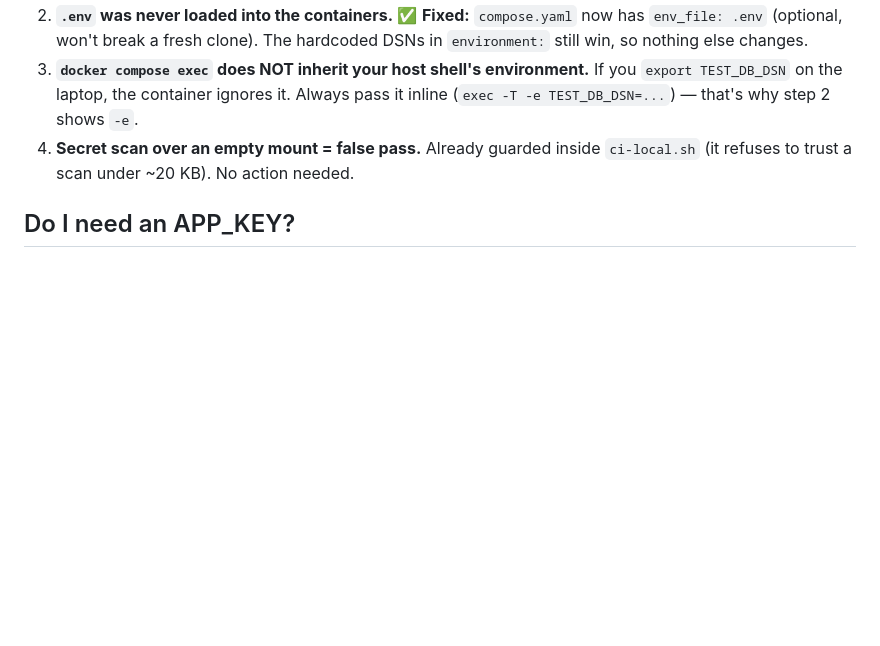
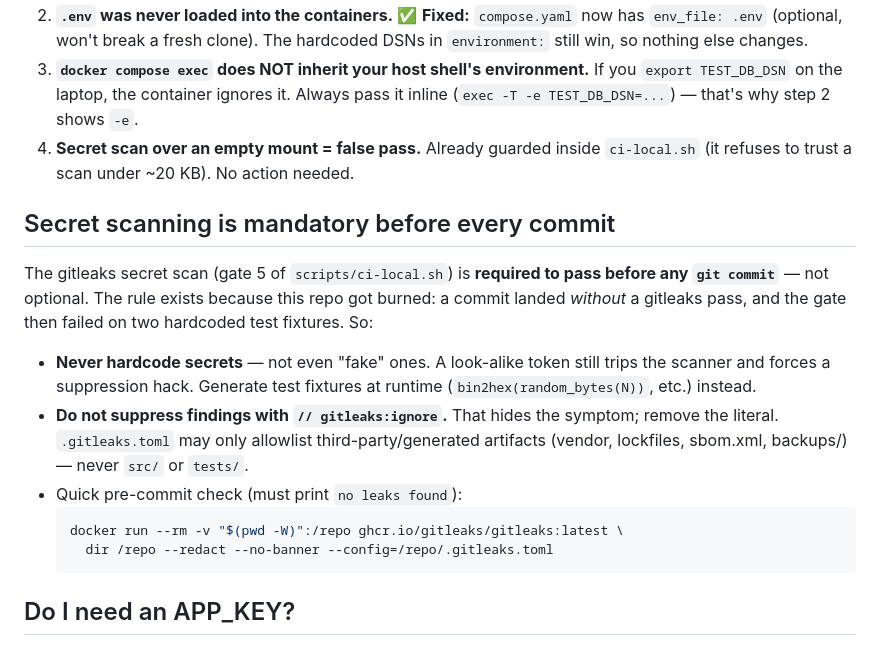
Before and after one commit to todyeag6/ai-workspace, a Markdown page: README.md, the part around the change. Rendered like a GitHub page; blank space fills up the shorter version.

Commit message:
docs(readme): document mandatory gitleaks pre-commit gate
- README now states gitleaks secret scan must pass before any commit (hard rule
  set 2026-08-12 after a commit landed without a scan and the gate failed).
- Bans hardcoded test fixtures and // gitleaks:ignore suppressions; documents the
  runtime-generation pattern and the third-party-only .gitleaks.toml allowlist.
- Pre-commit gate satisfied: gitleaks no leaks found.

````diff
--- a/README.md
+++ b/README.md
@@ -82,6 +82,24 @@ Run each *inside* the container (`docker compose exec -T app php scripts/...`):
 4. **Secret scan over an empty mount = false pass.** Already guarded inside
    `ci-local.sh` (it refuses to trust a scan under ~20 KB). No action needed.
 
+## Secret scanning is mandatory before every commit
+The gitleaks secret scan (gate 5 of `scripts/ci-local.sh`) is **required to pass
+before any `git commit`** — not optional. The rule exists because this repo got
+burned: a commit landed *without* a gitleaks pass, and the gate then failed on
+two hardcoded test fixtures. So:
+
+- **Never hardcode secrets** — not even "fake" ones. A look-alike token still
+  trips the scanner and forces a suppression hack. Generate test fixtures at
+  runtime (`bin2hex(random_bytes(N))`, etc.) instead.
+- **Do not suppress findings with `// gitleaks:ignore`.** That hides the symptom;
+  remove the literal. `.gitleaks.toml` may only allowlist third-party/generated
+  artifacts (vendor, lockfiles, sbom.xml, backups/) — never `src/` or `tests/`.
+- Quick pre-commit check (must print `no leaks found`):
+  ```bash
+  docker run --rm -v "$(pwd -W)":/repo ghcr.io/gitleaks/gitleaks:latest \
+    dir /repo --redact --no-banner --config=/repo/.gitleaks.toml
+  ```
+
 ## Do I need an APP_KEY?
 **No — not for testing or learning.** The test suite, the quality gates, and the
 demo dashboard all run without it. `APP_KEY` is read *only* by the **legacy boot
````
